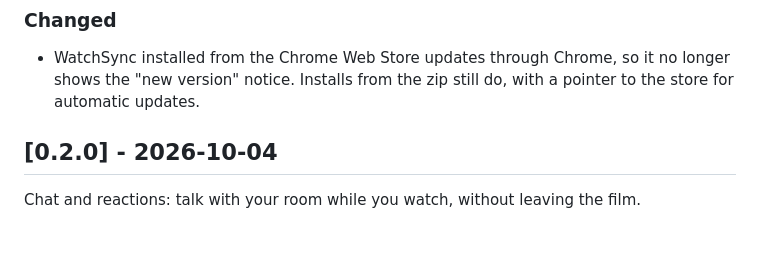
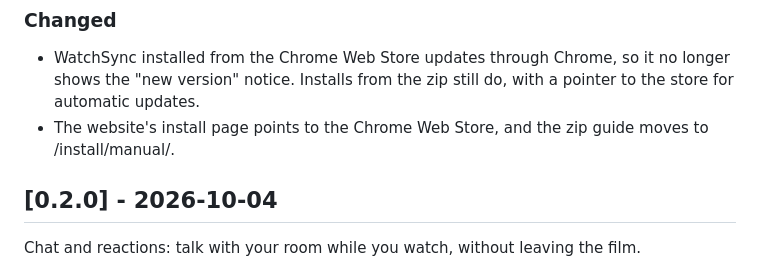
Before and after one commit to SuhaasNv/watchsync, a Markdown page: CHANGELOG.md, the part around the change. Rendered like a GitHub page; blank space fills up the shorter version.

Commit message:
docs: changelog line for the store install page

```diff
--- a/CHANGELOG.md
+++ b/CHANGELOG.md
@@ -6,6 +6,7 @@ Talk Together: free voice while you watch, and the room stays together through a
 
 ### Changed
 - WatchSync installed from the Chrome Web Store updates through Chrome, so it no longer shows the "new version" notice. Installs from the zip still do, with a pointer to the store for automatic updates.
+- The website's install page points to the Chrome Web Store, and the zip guide moves to /install/manual/.
 
 ## [0.2.0] - 2026-10-04
 
```
